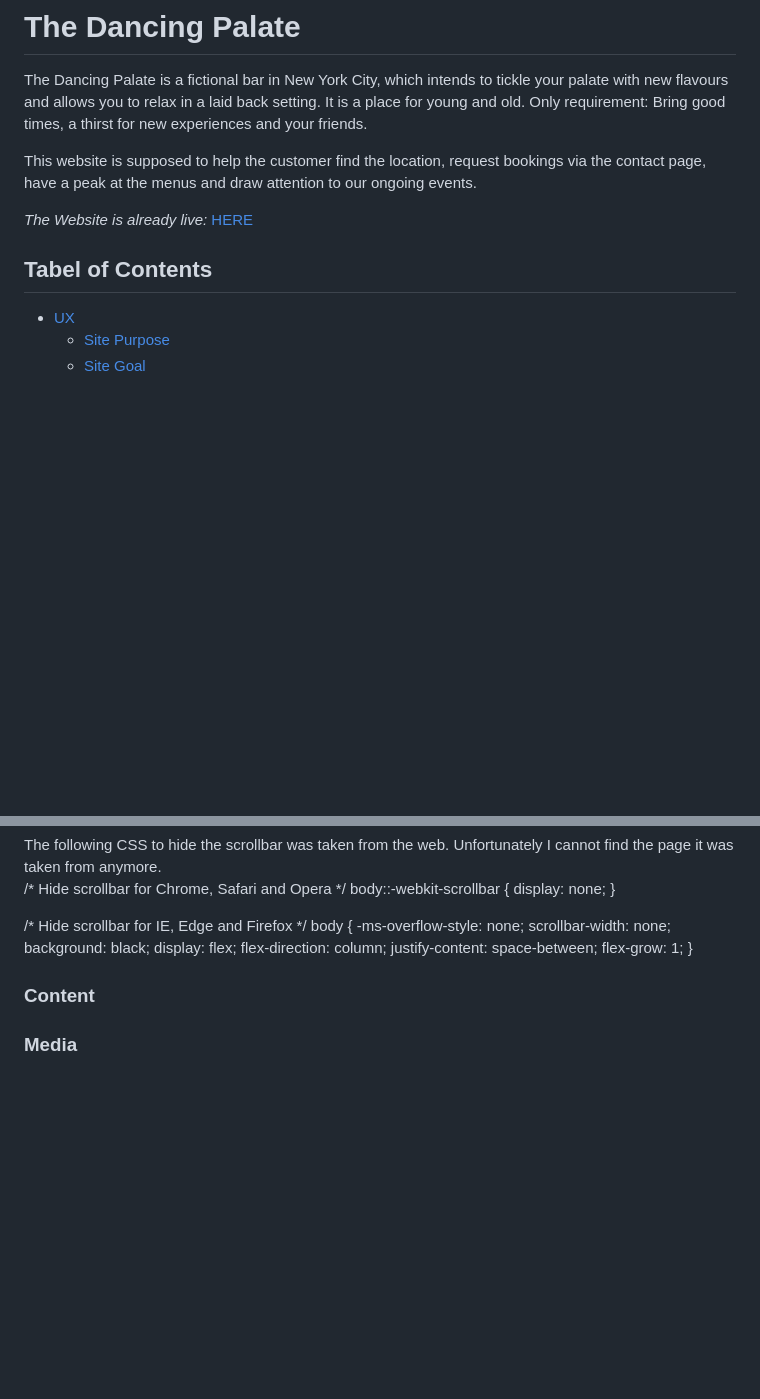
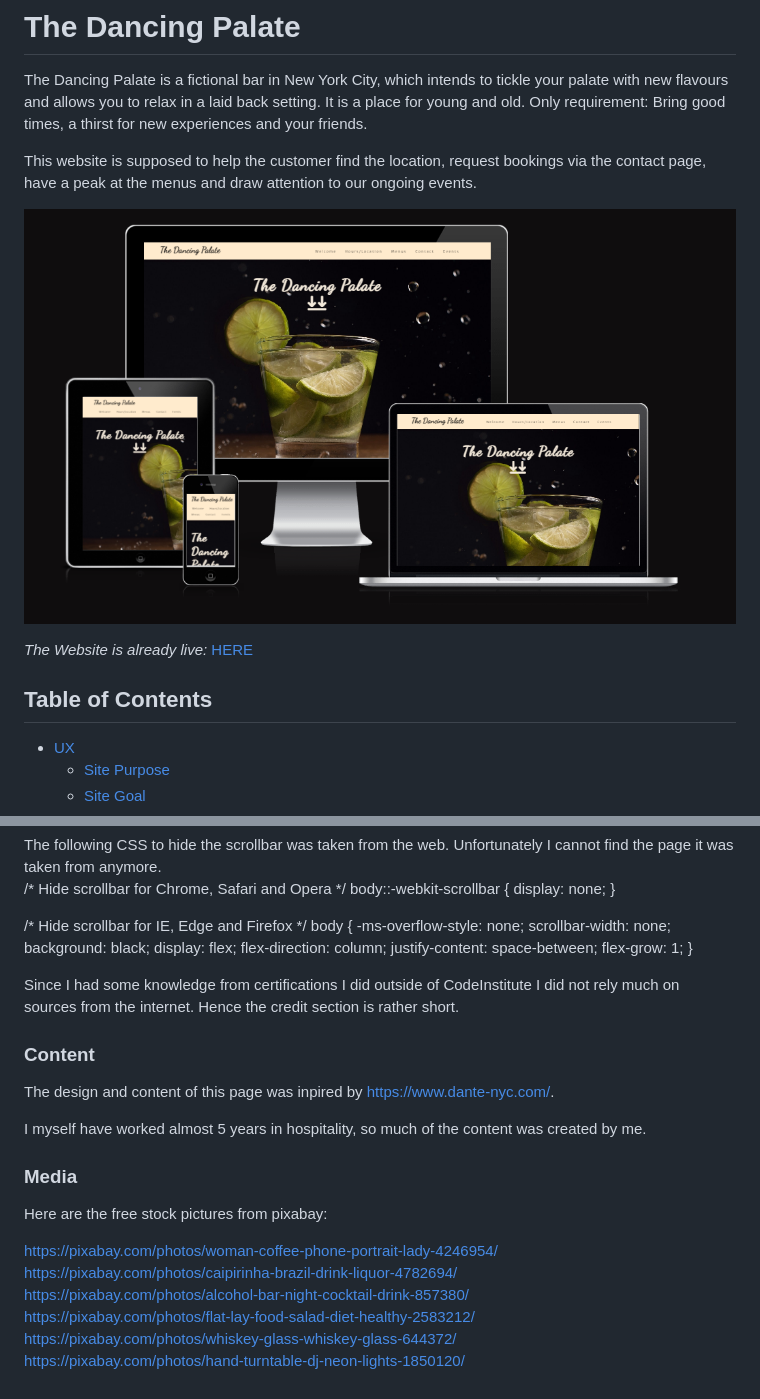
Before and after one commit to M00setheM1ghty/project-1-bar, a Markdown page: README.md, 2 parts joined by grey strips. Rendered like a GitHub page; pictures changed too: assets/readme-pictures/amiresponsive.png (added); blank space fills up the shorter version.

Commit message:
added content to media and content sections

```diff
--- a/README.md
+++ b/README.md
@@ -4,10 +4,12 @@ It is a place for young and old. Only requirement: Bring good times, a thirst fo
 
 This website is supposed to help the customer find the location, request bookings via the contact page, have a peak at the menus and draw attention to our ongoing events.
 
+![Responsive Design](assets/readme-pictures/amiresponsive.png)
+
 <em>The Website is already live:</em>
 [HERE][def]
 
-## Tabel of Contents
+## Table of Contents
 + [UX](#ux "UX")
   + [Site Purpose](#site-purpose "Site Purpose")
   + [Site Goal](#site-goal "Site Goal")
@@ -199,14 +201,25 @@ body {
     flex-grow: 1;
 }
 
-
+Since I had some knowledge from certifications I did outside of CodeInstitute I did not rely much on sources from the internet. Hence the credit section is rather short.
 
 
 ### Content
 
+The design and content of this page was inpired by https://www.dante-nyc.com/.
+
+I myself have worked almost 5 years in hospitality, so much of the content was created by me.
+
 ### Media
 
+Here are the free stock pictures from pixabay:
 
+https://pixabay.com/photos/woman-coffee-phone-portrait-lady-4246954/<br>
+https://pixabay.com/photos/caipirinha-brazil-drink-liquor-4782694/<br>
+https://pixabay.com/photos/alcohol-bar-night-cocktail-drink-857380/<br>
+https://pixabay.com/photos/flat-lay-food-salad-diet-healthy-2583212/<br>
+https://pixabay.com/photos/whiskey-glass-whiskey-glass-644372/<br>
+https://pixabay.com/photos/hand-turntable-dj-neon-lights-1850120/<br>
 
 
 [def]: https://m00sethem1ghty.github.io/project-1-bar/
```
